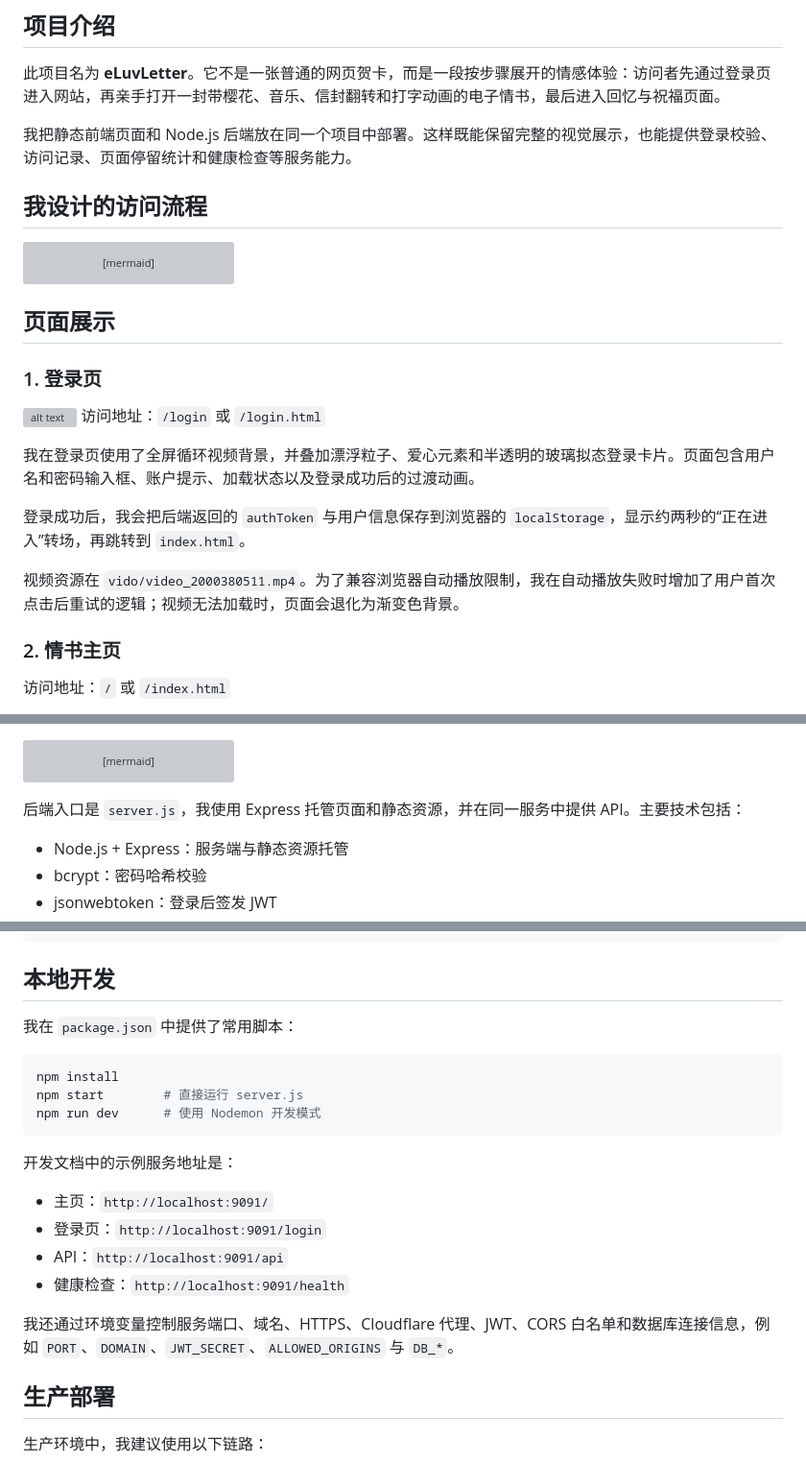
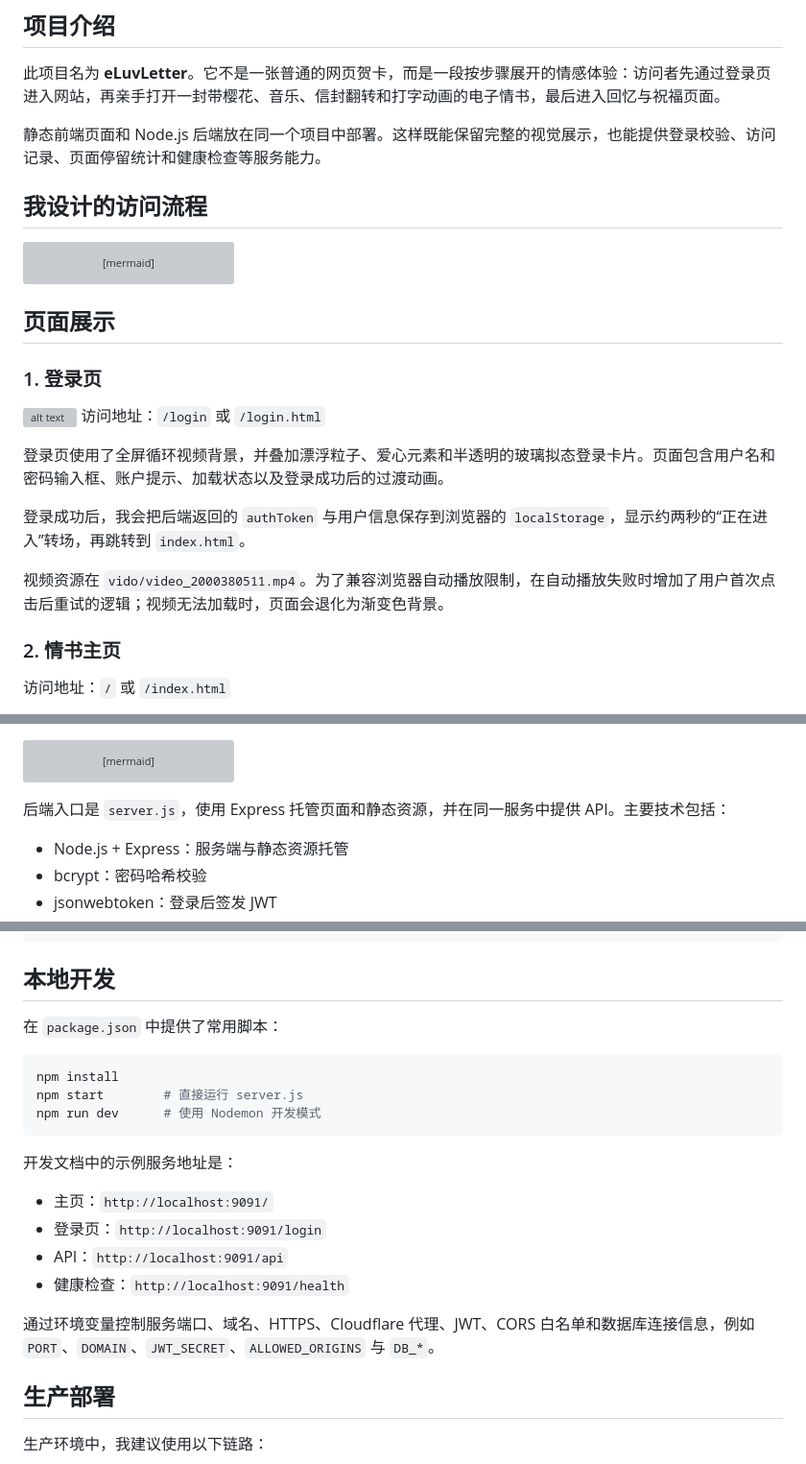
Before and after one commit to qwerwv/XiaoJiaWen, a Markdown page: README.md, 3 parts joined by grey strips. Shown at 96% size. Drawn GitHub-style; grey boxes are pictures that could not be loaded.

````diff
--- a/README.md
+++ b/README.md
@@ -7,7 +7,7 @@
 
 此项目名为 **eLuvLetter**。它不是一张普通的网页贺卡，而是一段按步骤展开的情感体验：访问者先通过登录页进入网站，再亲手打开一封带樱花、音乐、信封翻转和打字动画的电子情书，最后进入回忆与祝福页面。
 
-我把静态前端页面和 Node.js 后端放在同一个项目中部署。这样既能保留完整的视觉展示，也能提供登录校验、访问记录、页面停留统计和健康检查等服务能力。
+静态前端页面和 Node.js 后端放在同一个项目中部署。这样既能保留完整的视觉展示，也能提供登录校验、访问记录、页面停留统计和健康检查等服务能力。
 
 ## 我设计的访问流程
 
@@ -28,11 +28,11 @@ flowchart LR
 ![alt text](<屏幕截图 2026-04-21 225532.png>)
 访问地址：`/login` 或 `/login.html`
 
-我在登录页使用了全屏循环视频背景，并叠加漂浮粒子、爱心元素和半透明的玻璃拟态登录卡片。页面包含用户名和密码输入框、账户提示、加载状态以及登录成功后的过渡动画。
+登录页使用了全屏循环视频背景，并叠加漂浮粒子、爱心元素和半透明的玻璃拟态登录卡片。页面包含用户名和密码输入框、账户提示、加载状态以及登录成功后的过渡动画。
 
 登录成功后，我会把后端返回的 `authToken` 与用户信息保存到浏览器的 `localStorage`，显示约两秒的“正在进入”转场，再跳转到 `index.html`。
 
-视频资源在 `vido/video_2000380511.mp4`。为了兼容浏览器自动播放限制，我在自动播放失败时增加了用户首次点击后重试的逻辑；视频无法加载时，页面会退化为渐变色背景。
+视频资源在 `vido/video_2000380511.mp4`。为了兼容浏览器自动播放限制，在自动播放失败时增加了用户首次点击后重试的逻辑；视频无法加载时，页面会退化为渐变色背景。
 
 ### 2. 情书主页
 
@@ -86,7 +86,7 @@ sequenceDiagram
     H->>S: 离开页面时上报停留时间
 ```
 
-后端入口是 `server.js`，我使用 Express 托管页面和静态资源，并在同一服务中提供 API。主要技术包括：
+后端入口是 `server.js`，使用 Express 托管页面和静态资源，并在同一服务中提供 API。主要技术包括：
 
 - Node.js + Express：服务端与静态资源托管
 - bcrypt：密码哈希校验
@@ -140,7 +140,7 @@ XiaoJiaWen/
 
 ## 本地开发
 
-我在 `package.json` 中提供了常用脚本：
+在 `package.json` 中提供了常用脚本：
 
 ```bash
 npm install
@@ -155,7 +155,7 @@ npm run dev      # 使用 Nodemon 开发模式
 - API：`http://localhost:9091/api`
 - 健康检查：`http://localhost:9091/health`
 
-我还通过环境变量控制服务端口、域名、HTTPS、Cloudflare 代理、JWT、CORS 白名单和数据库连接信息，例如 `PORT`、`DOMAIN`、`JWT_SECRET`、`ALLOWED_ORIGINS` 与 `DB_*`。
+通过环境变量控制服务端口、域名、HTTPS、Cloudflare 代理、JWT、CORS 白名单和数据库连接信息，例如 `PORT`、`DOMAIN`、`JWT_SECRET`、`ALLOWED_ORIGINS` 与 `DB_*`。
 
 ## 生产部署
 
````
Also changed, not shown: other parts of README.md (+1 -1 lines).
